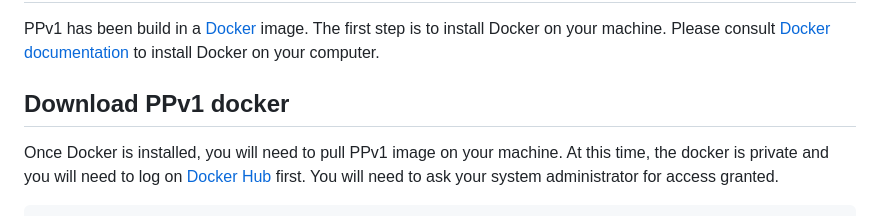
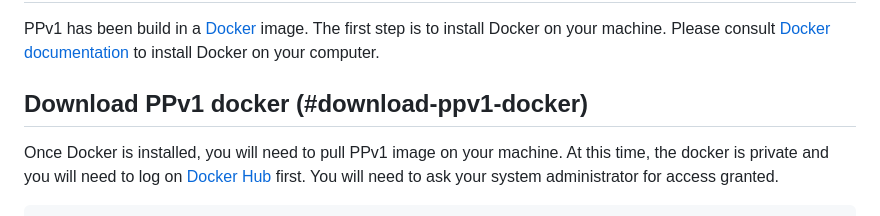
Before and after one commit to POMPTakuvik/ppv1, a Markdown page: README_KAREN.md, the part around the change. Drawn GitHub-style.

```diff
--- a/README_KAREN.md
+++ b/README_KAREN.md
@@ -21,7 +21,7 @@ This document provides general information to quickly start with PPv1.
 
 PPv1 has been build in a [Docker](https://www.docker.com/) image. The first step is to install Docker on your machine. Please consult [Docker documentation](https://docs.docker.com/install/) to install Docker on your computer.
 
-## Download PPv1 docker
+## Download PPv1 docker (#download-ppv1-docker)
 
 Once Docker is installed, you will need to pull PPv1 image on your machine. At this time, the docker is private and you will need to log on [Docker Hub](https://hub.docker.com/) first.  You will need to ask your system administrator for access granted.
 
```
